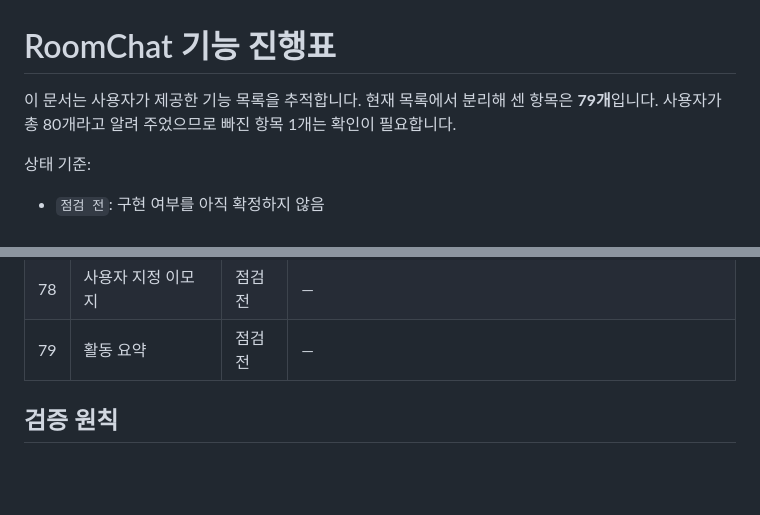
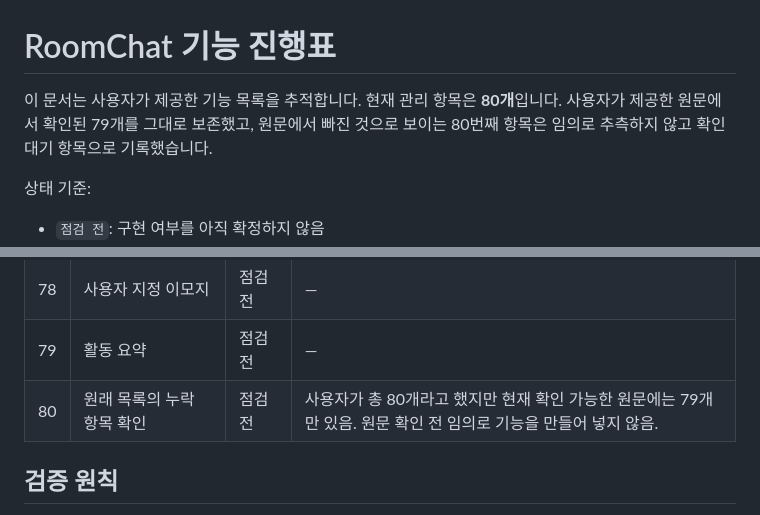
Before and after one commit to UnknownUser-Using-AI/roomchat, a Markdown page: FEATURE_TRACKER.md, 2 parts joined by grey strips. Rendered like a GitHub page; blank space fills up the shorter version.

Commit message:
docs: track all 80 RoomChat feature slots

```diff
--- a/FEATURE_TRACKER.md
+++ b/FEATURE_TRACKER.md
@@ -1,6 +1,6 @@
 # RoomChat 기능 진행표
 
-이 문서는 사용자가 제공한 기능 목록을 추적합니다. 현재 목록에서 분리해 센 항목은 **79개**입니다. 사용자가 총 80개라고 알려 주었으므로 빠진 항목 1개는 확인이 필요합니다.
+이 문서는 사용자가 제공한 기능 목록을 추적합니다. 현재 관리 항목은 **80개**입니다. 사용자가 제공한 원문에서 확인된 79개를 그대로 보존했고, 원문에서 빠진 것으로 보이는 80번째 항목은 임의로 추측하지 않고 확인 대기 항목으로 기록했습니다.
 
 상태 기준:
 - `점검 전`: 구현 여부를 아직 확정하지 않음
@@ -90,6 +90,7 @@
 | 77 | 환영 메시지 | 점검 전 | — |
 | 78 | 사용자 지정 이모지 | 점검 전 | — |
 | 79 | 활동 요약 | 점검 전 | — |
+| 80 | 원래 목록의 누락 항목 확인 | 점검 전 | 사용자가 총 80개라고 했지만 현재 확인 가능한 원문에는 79개만 있음. 원문 확인 전 임의로 기능을 만들어 넣지 않음. |
 
 ## 검증 원칙
 
```
